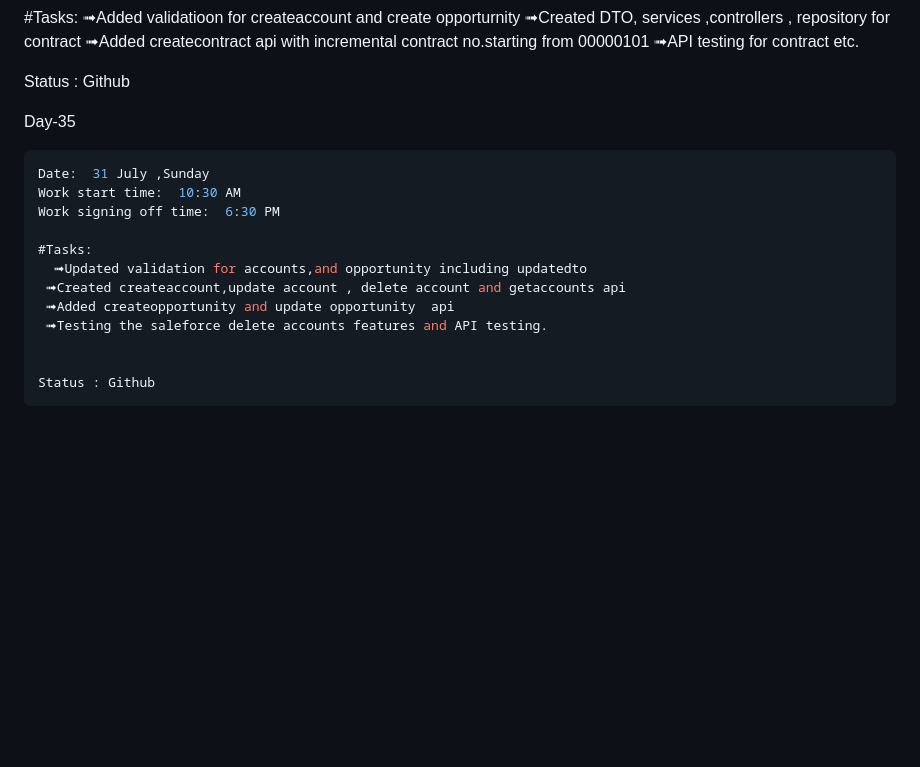
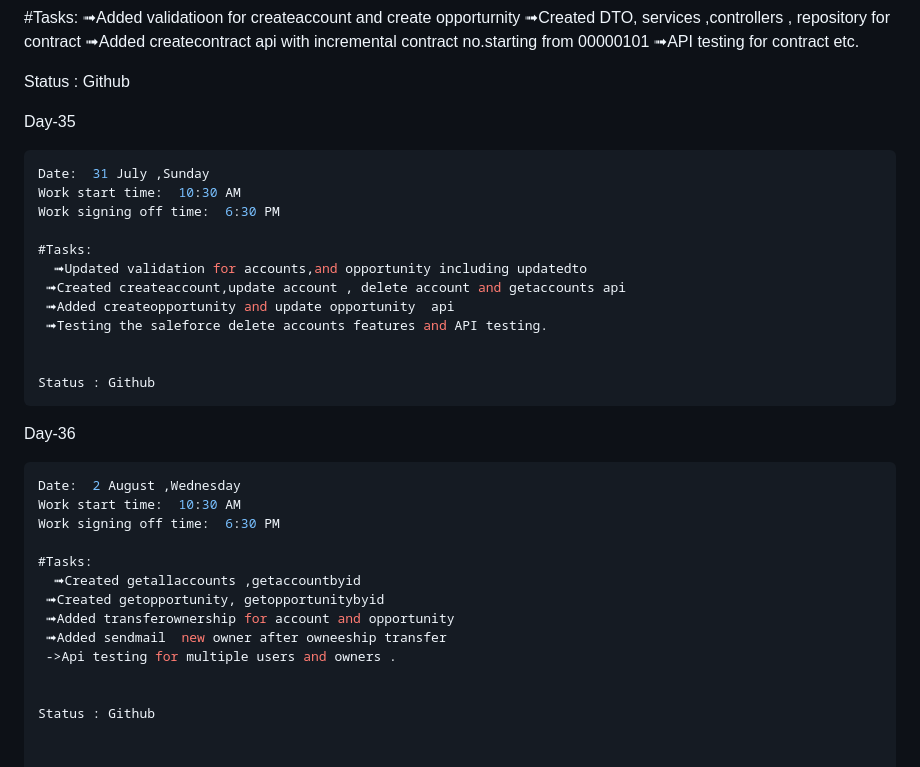
Before and after one commit to krishbale/Chat-Apps-Encryption-Webhooks, a Markdown page: log.md, the part around the change printed below. GitHub-like rendering; blank space fills up the shorter version.

````diff
--- a/log.md
+++ b/log.md
@@ -415,6 +416,7 @@ Work signing off time:  6:30 PM
 
 Status : Github
 
+
 Day-35
 ```ts
 Date:  31 July ,Sunday
@@ -430,3 +432,18 @@ Work signing off time:  6:30 PM
 
 Status : Github
 ```
+Day-36
+```ts
+Date:  2 August ,Wednesday
+Work start time:  10:30 AM
+Work signing off time:  6:30 PM
+
+#Tasks:
+  ➟Created getallaccounts ,getaccountbyid
+ ➟Created getopportunity, getopportunitybyid
+ ➟Added transferownership for account and opportunity
+ ➟Added sendmail  new owner after owneeship transfer
+ ->Api testing for multiple users and owners .
+
+
+Status : Github
````
Also changed, not shown: other parts of log.md (+1 -0 lines).
